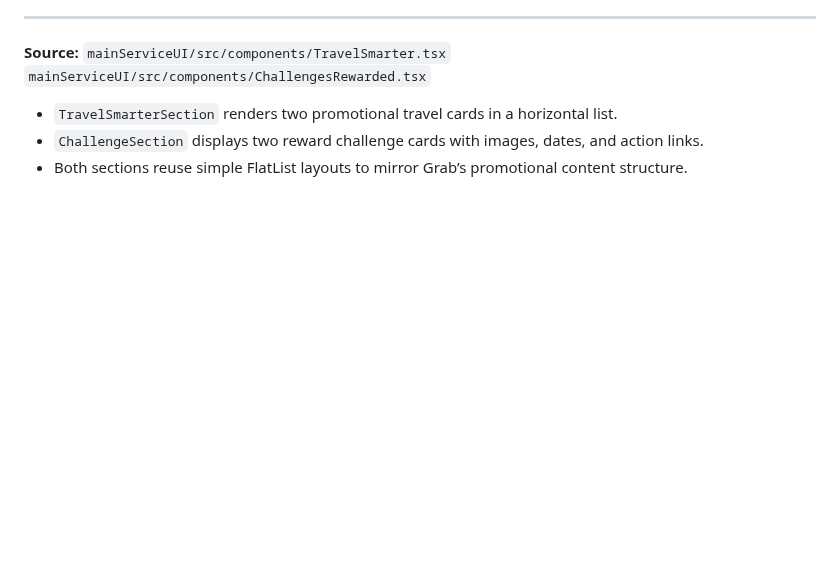
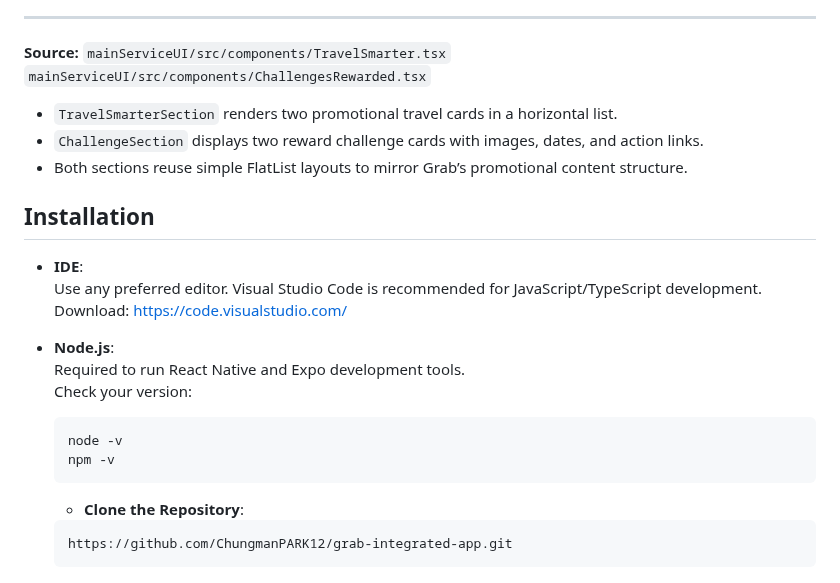
Before and after one commit to ChungmanPARK12/grab-integrated-app, a Markdown page: README.md, the part around the change. Rendered like a GitHub page; blank space fills up the shorter version.

````diff
--- a/README.md
+++ b/README.md
@@ -231,3 +231,21 @@ This repository is part of my portfolio, showing:
 - `TravelSmarterSection` renders two promotional travel cards in a horizontal list.
 - `ChallengeSection` displays two reward challenge cards with images, dates, and action links.
 - Both sections reuse simple FlatList layouts to mirror Grab’s promotional content structure.
+
+## Installation
+
+- **IDE**:
+  Use any preferred editor. Visual Studio Code is recommended for JavaScript/TypeScript development.
+  Download: https://code.visualstudio.com/
+
+- **Node.js**:
+  Required to run React Native and Expo development tools.
+  Check your version:
+  ```bash
+  node -v
+  npm -v
+  ```
+  - **Clone the Repository**:
+   ```bash
+   https://github.com/ChungmanPARK12/grab-integrated-app.git
+   ```
````
